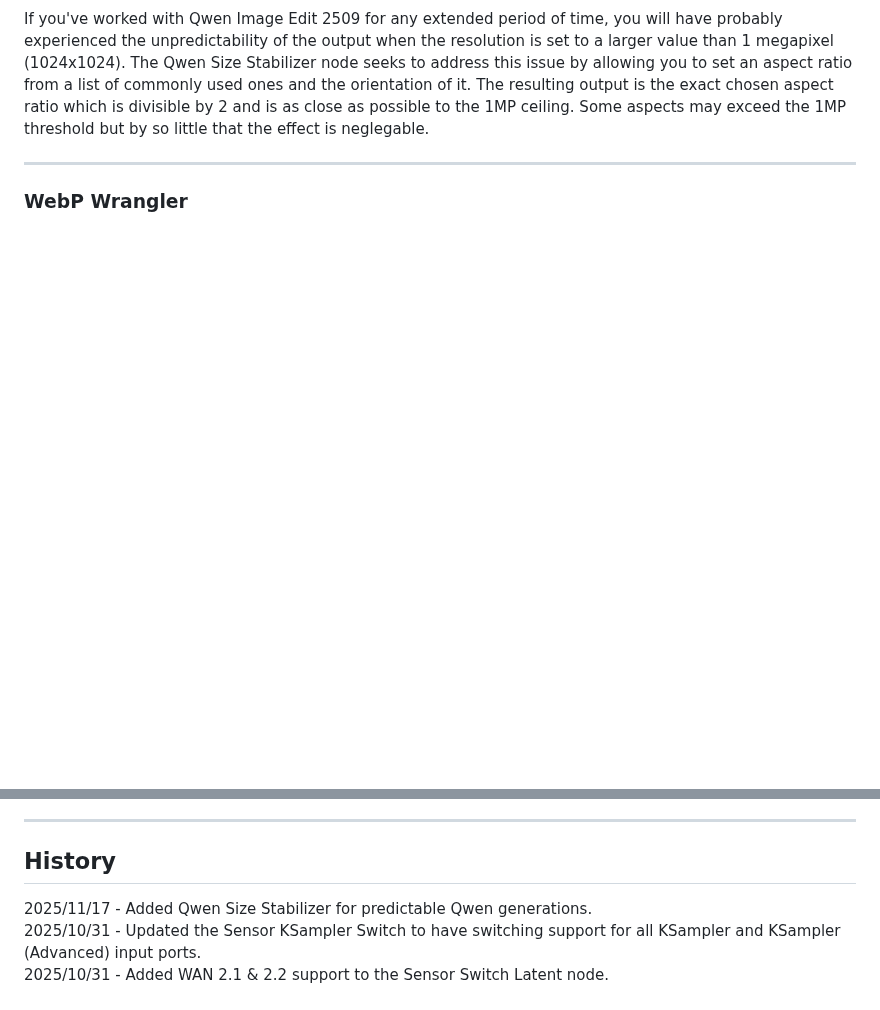
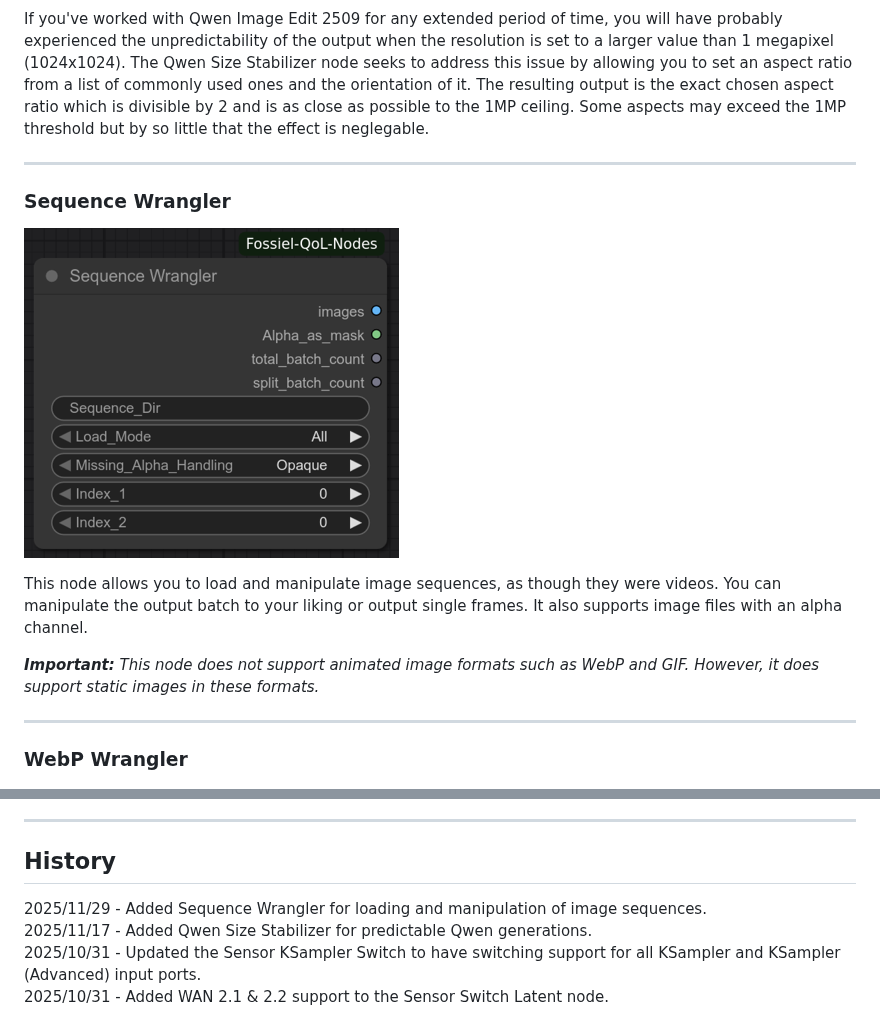
Before and after one commit to Fossiel/ComfyUI-Fossiel-QoL-Nodes, a Markdown page: README.md, 2 parts joined by grey strips. Rendered like a GitHub page; pictures changed too: images/seqw_ss.png (added); blank space fills up the shorter version.

```diff
--- a/README.md
+++ b/README.md
@@ -87,6 +87,16 @@ If you've worked with Qwen Image Edit 2509 for any extended period of time, you
 
 ---
 
+### Sequence Wrangler
+
+![Sequence Wrangler](images/seqw_ss.png)
+
+This node allows you to load and manipulate image sequences, as though they were videos. You can manipulate the output batch to your liking or output single frames. It also supports image files with an alpha channel.
+
+***Important:*** *This node does not support animated image formats such as WebP and GIF. However, it does support static images in these formats.*
+
+---
+
 ### WebP Wrangler
 
 ![WebP Wrangler](images/webpw_ss.png)
@@ -136,6 +146,7 @@ This node allows you to load and use animated WebP files, as though they were pr
 ---
 
 ## History
+2025/11/29 - Added Sequence Wrangler for loading and manipulation of image sequences.
 2025/11/17 - Added Qwen Size Stabilizer for predictable Qwen generations.
 2025/10/31 - Updated the Sensor KSampler Switch to have switching support for all KSampler and KSampler (Advanced) input ports.
 2025/10/31 - Added WAN 2.1 & 2.2 support to the Sensor Switch Latent node.
```
Also changed, not shown: 2 other files.
